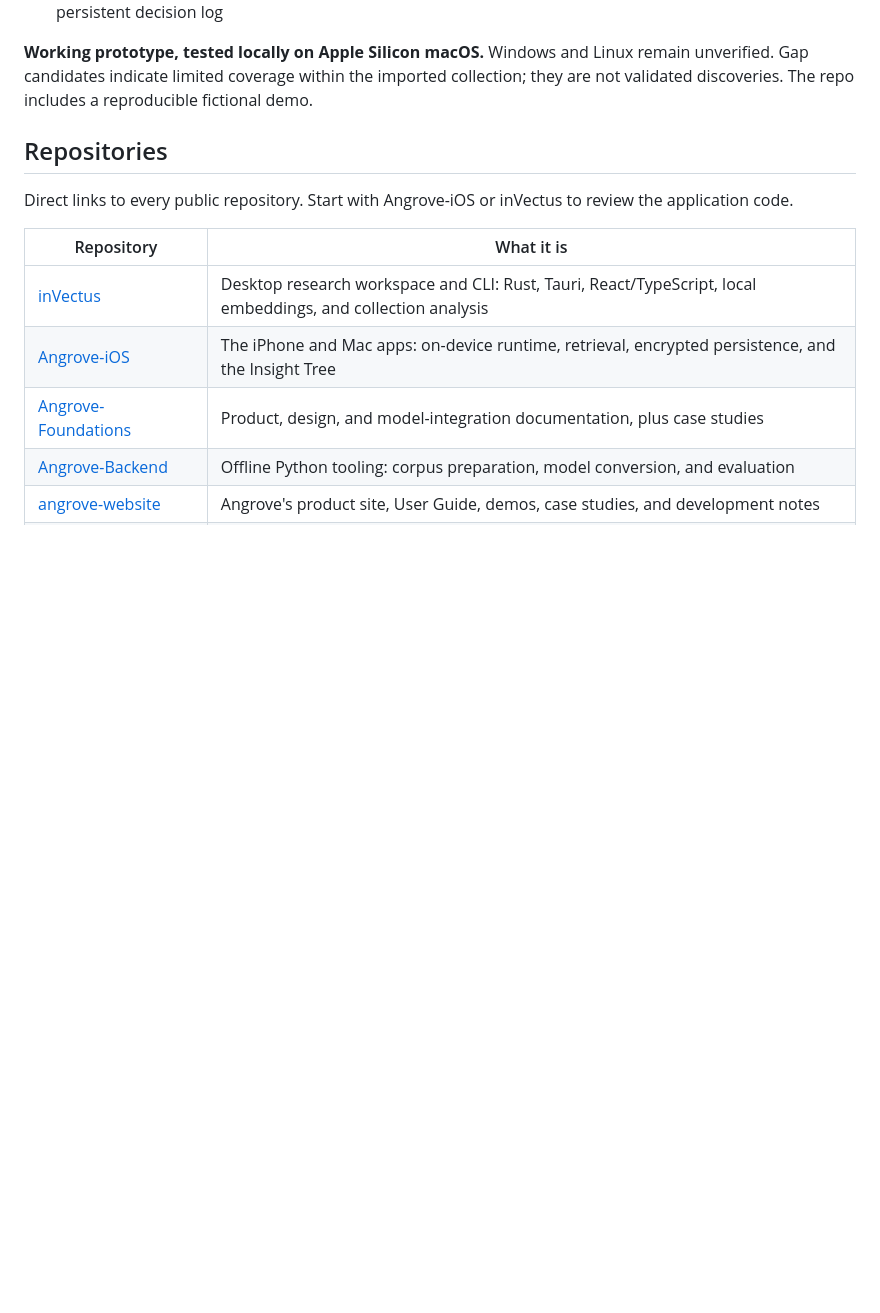
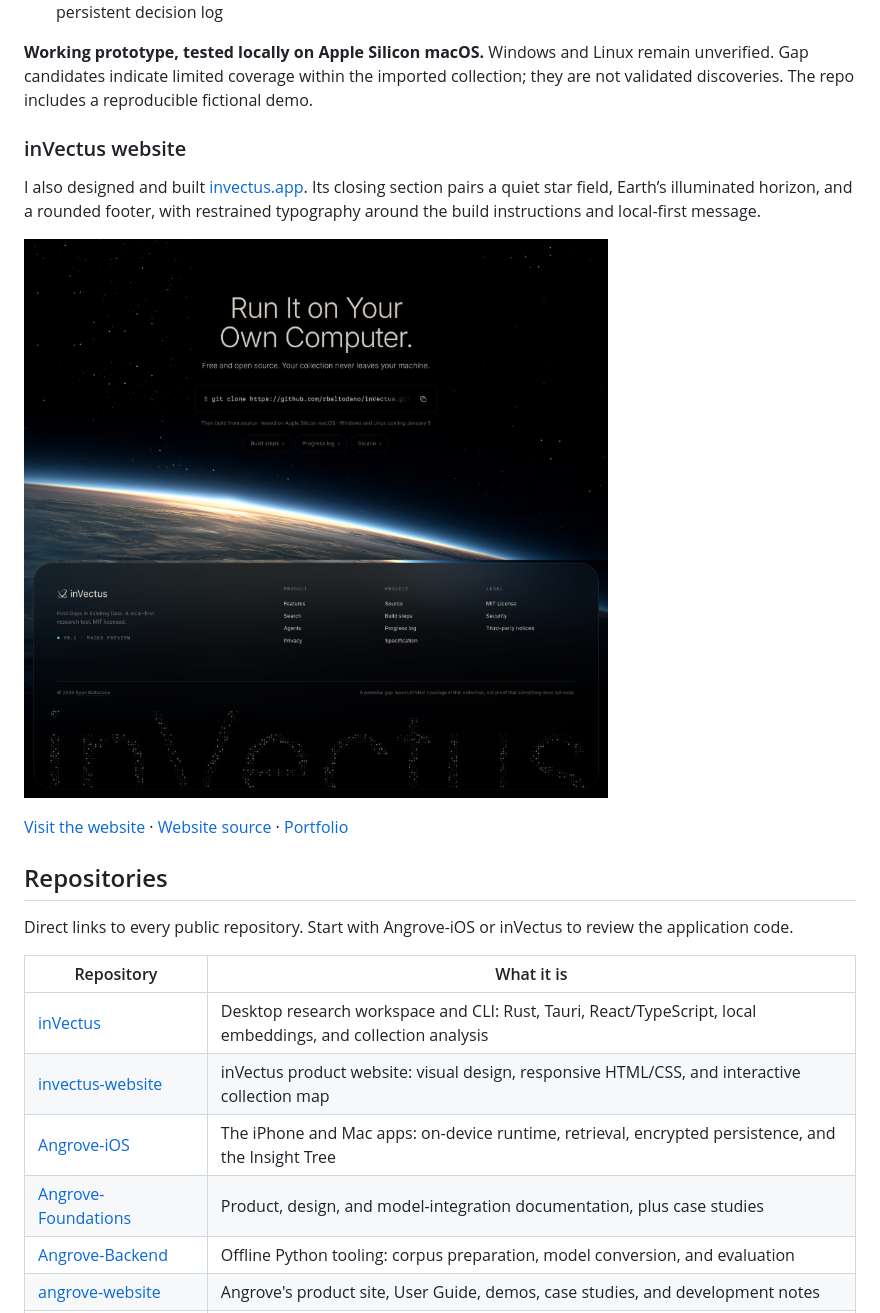
Before and after one commit to rbaltodano/rbaltodano, a Markdown page: README.md, the part around the change. GitHub-like rendering; pictures changed too: assets/invectus-website.png (added); blank space fills up the shorter version.

Commit message:
Showcase the inVectus website design on profile

```diff
--- a/README.md
+++ b/README.md
@@ -52,6 +52,14 @@ A local-first desktop research tool for mapping document collections, searching
 
 **Working prototype, tested locally on Apple Silicon macOS.** Windows and Linux remain unverified. Gap candidates indicate limited coverage within the imported collection; they are not validated discoveries. The repo includes a reproducible fictional demo.
 
+### inVectus website
+
+I also designed and built [invectus.app](https://invectus.app). Its closing section pairs a quiet star field, Earth’s illuminated horizon, and a rounded footer, with restrained typography around the build instructions and local-first message.
+
+[![The inVectus website: Run It on Your Own Computer above Earth’s illuminated horizon, with a rounded footer](assets/invectus-website.png)](https://invectus.app)
+
+[Visit the website](https://invectus.app) · [Website source](https://github.com/rbaltodano/invectus-website) · [Portfolio](https://ryanbaltodano.com/#invectus-website)
+
 ## Repositories
 
 Direct links to every public repository. Start with Angrove-iOS or inVectus to review the application code.
@@ -59,6 +67,7 @@ Direct links to every public repository. Start with Angrove-iOS or inVectus to r
 | Repository | What it is |
 | --- | --- |
 | [inVectus](https://github.com/rbaltodano/inVectus) | Desktop research workspace and CLI: Rust, Tauri, React/TypeScript, local embeddings, and collection analysis |
+| [invectus-website](https://github.com/rbaltodano/invectus-website) | inVectus product website: visual design, responsive HTML/CSS, and interactive collection map |
 | [Angrove-iOS](https://github.com/rbaltodano/Angrove-iOS) | The iPhone and Mac apps: on-device runtime, retrieval, encrypted persistence, and the Insight Tree |
 | [Angrove-Foundations](https://github.com/rbaltodano/Angrove-Foundations) | Product, design, and model-integration documentation, plus case studies |
 | [Angrove-Backend](https://github.com/rbaltodano/Angrove-Backend) | Offline Python tooling: corpus preparation, model conversion, and evaluation |
```
